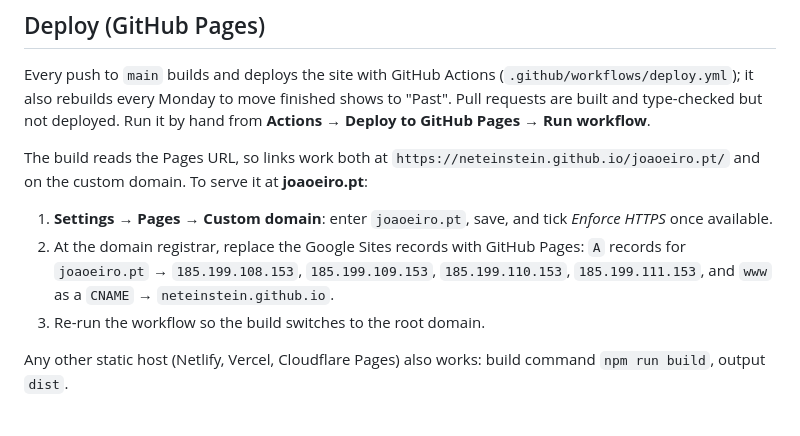
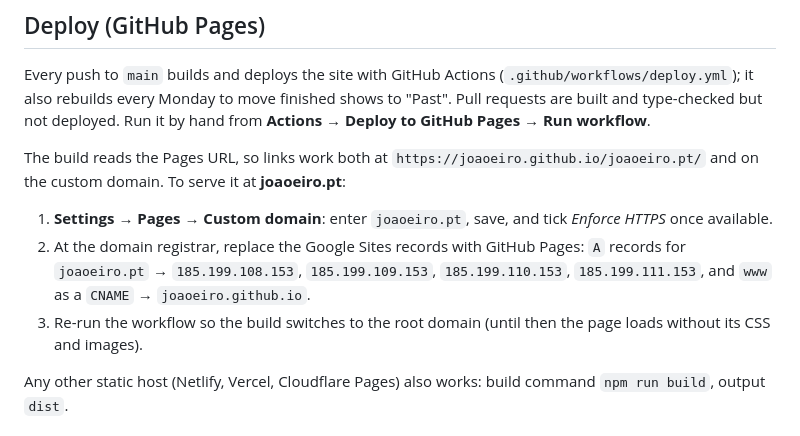
Before and after one commit to joaoeiro/joaoeiro.pt, a Markdown page: README.md, the part around the change. Drawn GitHub-style.

Commit message:
README: point Pages URLs at joaoeiro.github.io
Co-Authored-By: Claude Opus 5.5 <noreply@anthropic.com>
Claude-Session: https://claude.ai/code/session_01Dv88G842kC7x6CczUcLnr3

```diff
--- a/README.md
+++ b/README.md
@@ -65,14 +65,14 @@ Every push to `main` builds and deploys the site with GitHub Actions
 (`.github/workflows/deploy.yml`); it also rebuilds every Monday to move finished shows to "Past". Pull requests are built and
 type-checked but not deployed. Run it by hand from **Actions → Deploy to GitHub Pages → Run workflow**.
 
-The build reads the Pages URL, so links work both at `https://neteinstein.github.io/joaoeiro.pt/`
+The build reads the Pages URL, so links work both at `https://joaoeiro.github.io/joaoeiro.pt/`
 and on the custom domain. To serve it at **joaoeiro.pt**:
 
 1. **Settings → Pages → Custom domain**: enter `joaoeiro.pt`, save, and tick *Enforce HTTPS* once available.
 2. At the domain registrar, replace the Google Sites records with GitHub Pages:
    `A` records for `joaoeiro.pt` → `185.199.108.153`, `185.199.109.153`, `185.199.110.153`, `185.199.111.153`,
-   and `www` as a `CNAME` → `neteinstein.github.io`.
-3. Re-run the workflow so the build switches to the root domain.
+   and `www` as a `CNAME` → `joaoeiro.github.io`.
+3. Re-run the workflow so the build switches to the root domain (until then the page loads without its CSS and images).
 
 Any other static host (Netlify, Vercel, Cloudflare Pages) also works: build command `npm run build`, output `dist`.
 
```
